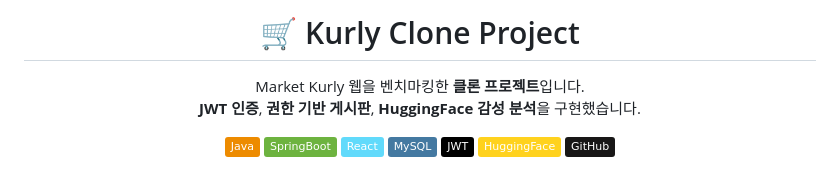
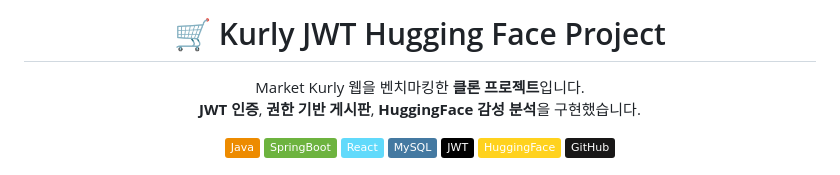
Before and after one commit to Yundanbi/kurly_hf_sentiment, a Markdown page: README.md, the part around the change. GitHub-like rendering; badges without logos.

```diff
--- a/README.md
+++ b/README.md
@@ -1,5 +1,5 @@
 <!-- 헤더: 타이틀 + 배지 (가운데 정렬) -->
-<h1 align="center">🛒 Kurly Clone Project</h1>
+<h1 align="center">🛒 Kurly JWT Hugging Face Project</h1>
 <p align="center">
   Market Kurly 웹을 벤치마킹한 <b>클론 프로젝트</b>입니다.<br/>
   <b>JWT 인증</b>, <b>권한 기반 게시판</b>, <b>HuggingFace 감성 분석</b>을 구현했습니다.
```
